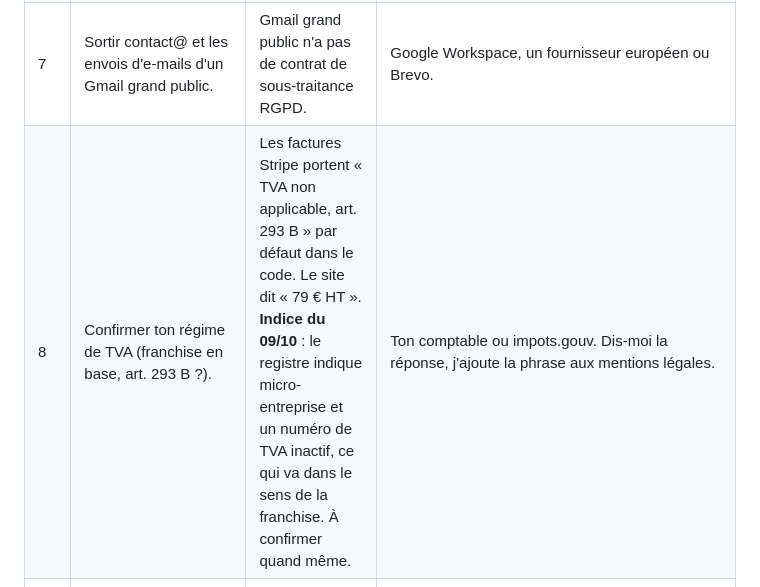
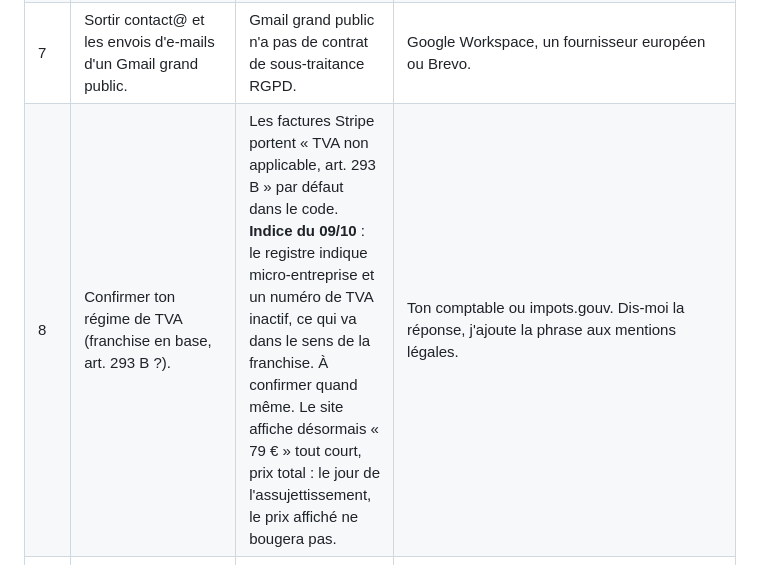
Before and after one commit to Vcitordosgor/labuse.immo, a Markdown page: docs/refonte/A-FAIRE-HORS-CODE.md, the part around the change. GitHub-like rendering.

Commit message:
docs : la note TVA tient compte du prix affiché sans « HT »
Co-Authored-By: Claude Opus 5 <noreply@anthropic.com>
Claude-Session: https://claude.ai/code/session_01C6BkadxJ3MYZbkDdKpwQ85

```diff
--- a/docs/refonte/A-FAIRE-HORS-CODE.md
+++ b/docs/refonte/A-FAIRE-HORS-CODE.md
@@ -19,7 +19,7 @@ ce sont des réglages de comptes, des décisions ou des démarches.
 | 5 | Dans Brevo, vérifier que le suivi des ouvertures et des clics est désactivé. | Si c'est le cas, on pourra l'écrire dans la politique. | Brevo → Paramètres → Suivi. |
 | 6 | Accepter l'accord de traitement des données (DPA) de chaque prestataire et en garder une copie datée. | Obligation RGPD (art. 28). Aucun n'est signé aujourd'hui. | OVH, Cloudflare, Notion, Anthropic, Brevo, Stripe : chacun le propose dans ses réglages ou ses conditions. |
 | 7 | Sortir contact@ et les envois d'e-mails d'un Gmail grand public. | Gmail grand public n'a pas de contrat de sous-traitance RGPD. | Google Workspace, un fournisseur européen ou Brevo. |
-| 8 | Confirmer ton régime de TVA (franchise en base, art. 293 B ?). | Les factures Stripe portent « TVA non applicable, art. 293 B » par défaut dans le code. Le site dit « 79 € HT ». **Indice du 09/10** : le registre indique micro-entreprise et un numéro de TVA inactif, ce qui va dans le sens de la franchise. À confirmer quand même. | Ton comptable ou impots.gouv. Dis-moi la réponse, j'ajoute la phrase aux mentions légales. |
+| 8 | Confirmer ton régime de TVA (franchise en base, art. 293 B ?). | Les factures Stripe portent « TVA non applicable, art. 293 B » par défaut dans le code. **Indice du 09/10** : le registre indique micro-entreprise et un numéro de TVA inactif, ce qui va dans le sens de la franchise. À confirmer quand même. Le site affiche désormais « 79 € » tout court, prix total : le jour de l'assujettissement, le prix affiché ne bougera pas. | Ton comptable ou impots.gouv. Dis-moi la réponse, j'ajoute la phrase aux mentions légales. |
 | 8 bis | **Passer Stripe en paiement réel dans l'app.** Le tableau de bord Stripe est bien en mode réel (clé `pk_live_`), mais l'app tourne encore en test : aucun paiement reçu, et le dernier événement Stripe date du 24/07. | Sans cela, le Flash ne peut pas être vendu, et le bouton du site doit rester sur le formulaire. | Créer en mode réel le produit « LABUSE Flash » à 79 € (clé de recherche `labuse_flash_unitaire`) et l'adresse de notification `https://app.labuse.immo/stripe/webhook` (événement `checkout.session.completed`). Puis poser les clés réelles sur le serveur (`/etc/labuse/labuse.env`) — Claude Code peut s'en charger. Finir par un achat réel, remboursé. |
 | 9 | Déclarer le nom commercial LABUSE. | Le registre officiel affiche « CLOSING CREST » comme nom commercial. **Vérifié le 09/10 : l'inscription au RCS existe** (greffe de Saint-Denis de La Réunion, 22/03/2024), elle est désormais citée dans les mentions légales. | formalites.entreprises.gouv.fr |
 | 10 | Compléter le pied des factures Stripe. | Mentions obligatoires : Victor Lagane EI, SIRET, adresse, mention TVA, pénalités de retard et indemnité de 40 €. | Stripe → Paramètres → Factures. |
```
